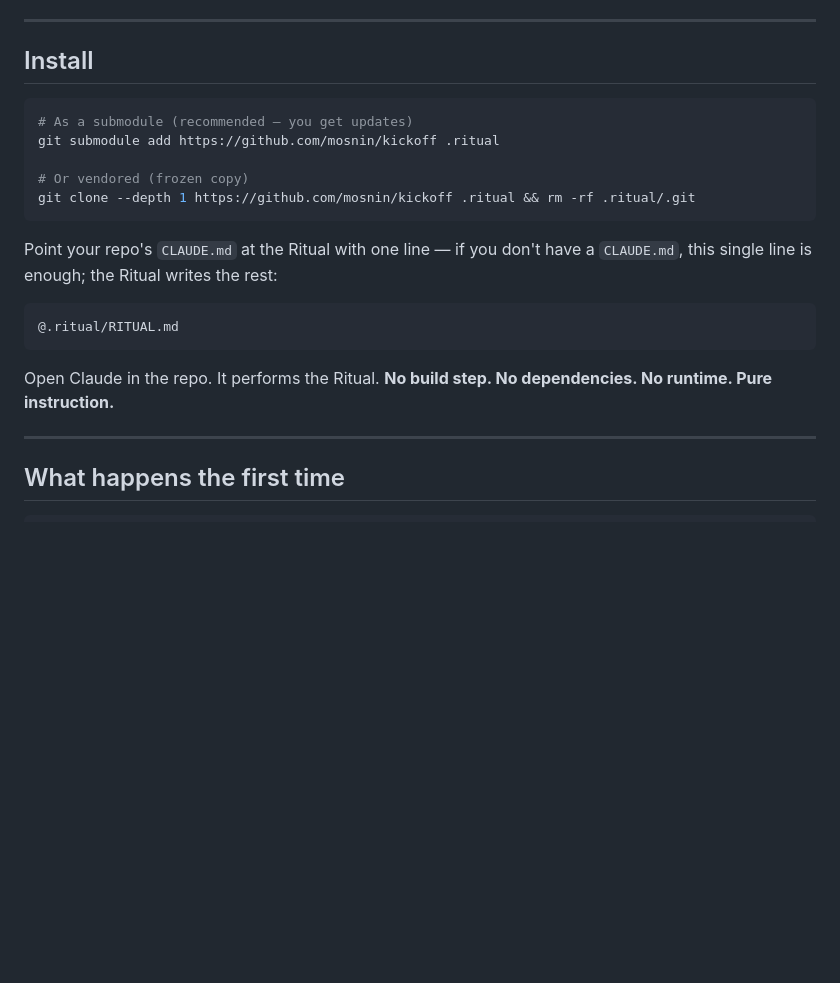
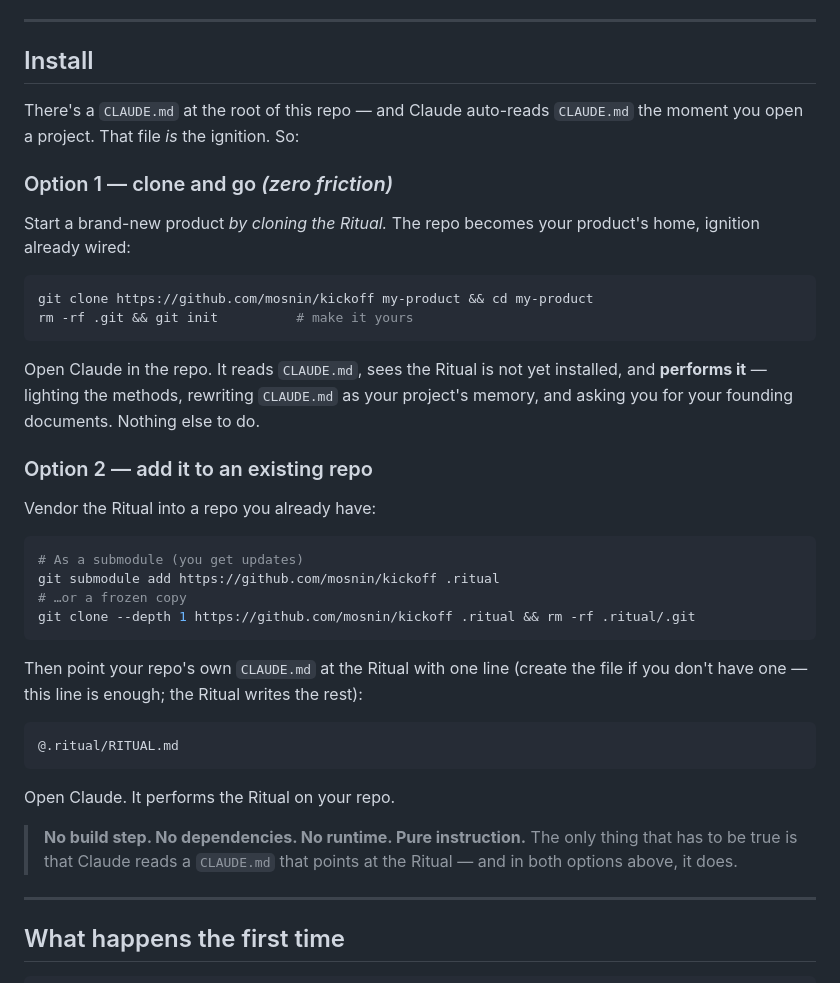
Before and after one commit to mosnin/kickoff, a Markdown page: README.md, the part around the change. Drawn GitHub-style; blank space fills up the shorter version.

````diff
--- a/README.md
+++ b/README.md
@@ -52,23 +52,47 @@ feasible → deliverable → viable** — and *vision breaks ties.* See
 
 ## Install
 
+There's a `CLAUDE.md` at the root of this repo — and Claude auto-reads
+`CLAUDE.md` the moment you open a project. That file *is* the ignition. So:
+
+### Option 1 — clone and go *(zero friction)*
+
+Start a brand-new product *by cloning the Ritual.* The repo becomes your
+product's home, ignition already wired:
+
 ```bash
-# As a submodule (recommended — you get updates)
+git clone https://github.com/mosnin/kickoff my-product && cd my-product
+rm -rf .git && git init          # make it yours
+```
+
+Open Claude in the repo. It reads `CLAUDE.md`, sees the Ritual is not yet
+installed, and **performs it** — lighting the methods, rewriting `CLAUDE.md` as
+your project's memory, and asking you for your founding documents. Nothing else
+to do.
+
+### Option 2 — add it to an existing repo
+
+Vendor the Ritual into a repo you already have:
+
+```bash
+# As a submodule (you get updates)
 git submodule add https://github.com/mosnin/kickoff .ritual
-
-# Or vendored (frozen copy)
+# …or a frozen copy
 git clone --depth 1 https://github.com/mosnin/kickoff .ritual && rm -rf .ritual/.git
 ```
 
-Point your repo's `CLAUDE.md` at the Ritual with one line — if you don't have a
-`CLAUDE.md`, this single line is enough; the Ritual writes the rest:
+Then point your repo's own `CLAUDE.md` at the Ritual with one line (create the
+file if you don't have one — this line is enough; the Ritual writes the rest):
 
 ```markdown
 @.ritual/RITUAL.md
 ```
 
-Open Claude in the repo. It performs the Ritual. **No build step. No
-dependencies. No runtime. Pure instruction.**
+Open Claude. It performs the Ritual on your repo.
+
+> **No build step. No dependencies. No runtime. Pure instruction.** The only
+> thing that has to be true is that Claude reads a `CLAUDE.md` that points at the
+> Ritual — and in both options above, it does.
 
 ---
 
````
Also changed, not shown: CLAUDE.md (added, +28 -0 lines), RITUAL.md (+17 -4 lines).
